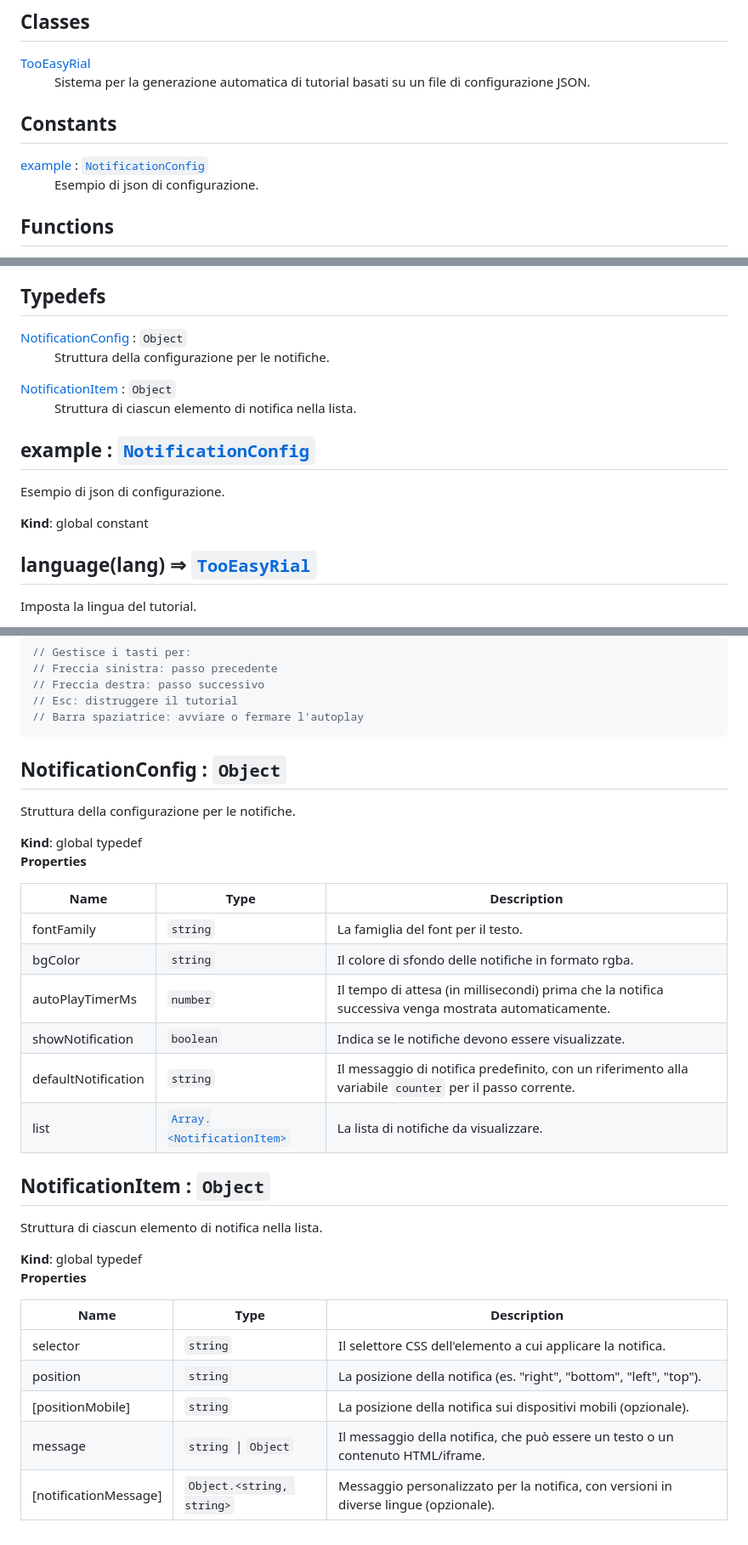
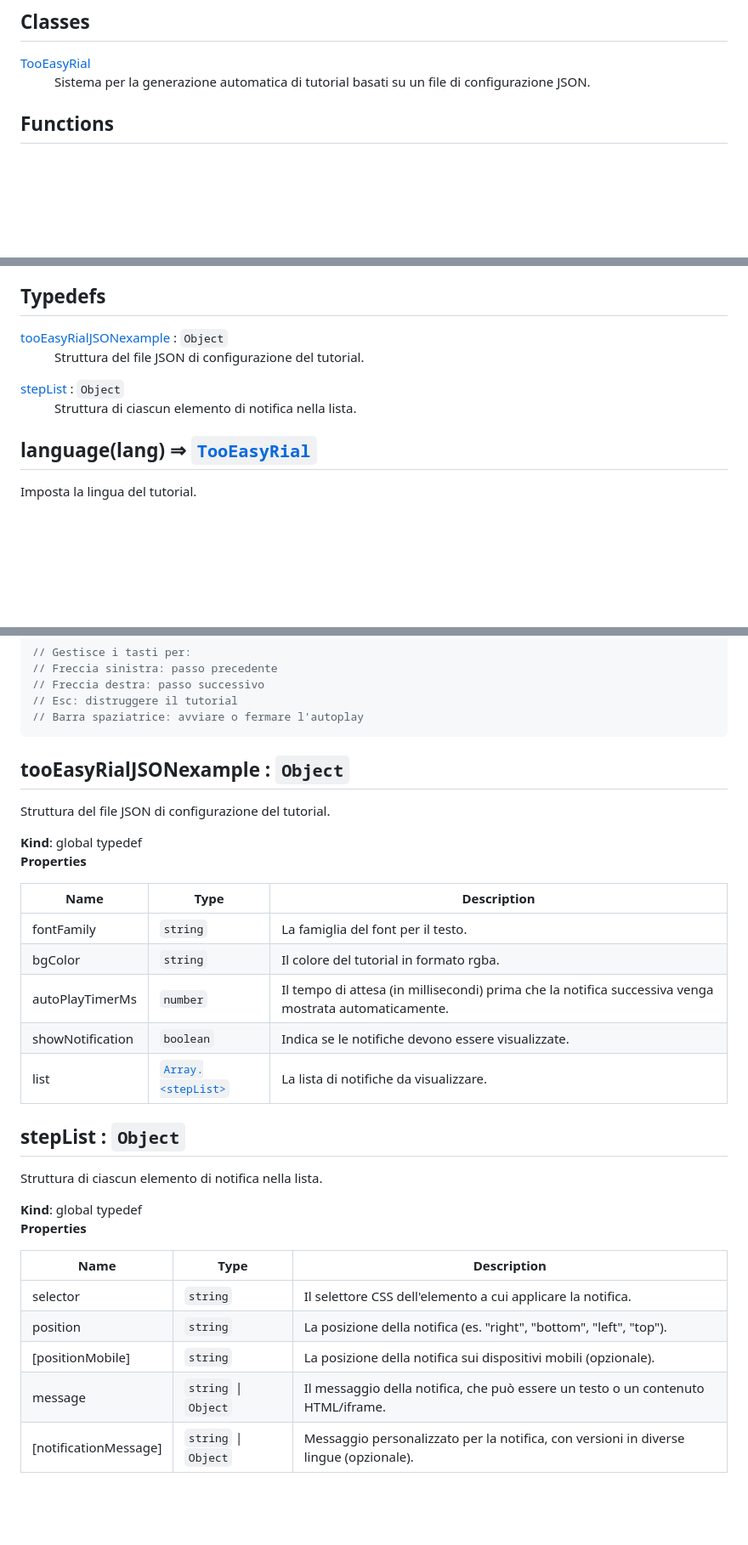
Before and after one commit to giacomarco/tooEasyRial, a Markdown page: README.md, 3 parts joined by grey strips. Shown: that part at 85% size. Rendered like a GitHub page; blank space fills up the shorter version.

Commit message:
add docs readme.md

```diff
--- a/README.md
+++ b/README.md
@@ -3,14 +3,6 @@
 <dl>
 <dt><a href="#TooEasyRial">TooEasyRial</a></dt>
 <dd><p>Sistema per la generazione automatica di tutorial basati su un file di configurazione JSON.</p>
-</dd>
-</dl>
-
-## Constants
-
-<dl>
-<dt><a href="#example">example</a> : <code><a href="#NotificationConfig">NotificationConfig</a></code></dt>
-<dd><p>Esempio di json di configurazione.</p>
 </dd>
 </dl>
 
@@ -80,20 +72,14 @@ il tutorial viene rimosso definitivamente.</p>
 ## Typedefs
 
 <dl>
-<dt><a href="#NotificationConfig">NotificationConfig</a> : <code>Object</code></dt>
-<dd><p>Struttura della configurazione per le notifiche.</p>
+<dt><a href="#tooEasyRialJSONexample">tooEasyRialJSONexample</a> : <code>Object</code></dt>
+<dd><p>Struttura del file JSON di configurazione del tutorial.</p>
 </dd>
-<dt><a href="#NotificationItem">NotificationItem</a> : <code>Object</code></dt>
+<dt><a href="#stepList">stepList</a> : <code>Object</code></dt>
 <dd><p>Struttura di ciascun elemento di notifica nella lista.</p>
 </dd>
 </dl>
 
-<a name="example"></a>
-
-## example : [<code>NotificationConfig</code>](#NotificationConfig)
-Esempio di json di configurazione.
-
-**Kind**: global constant
 <a name="language"></a>
 
 ## language(lang) ⇒ [<code>TooEasyRial</code>](#TooEasyRial)
@@ -273,6 +259,6 @@ document.addEventListener("keydown", tutorial.keydown);
 
-## NotificationConfig : <code>Object</code>
-Struttura della configurazione per le notifiche.
+## tooEasyRialJSONexample : <code>Object</code>
+Struttura del file JSON di configurazione del tutorial.
 
 **Kind**: global typedef
 **Properties**
@@ -280,9 +266,8 @@ Struttura della configurazione per le notifiche.
 | Name | Type | Description |
 | --- | --- | --- |
 | fontFamily | <code>string</code> | La famiglia del font per il testo. |
-| bgColor | <code>string</code> | Il colore di sfondo delle notifiche in formato rgba. |
+| bgColor | <code>string</code> | Il colore del tutorial in formato rgba. |
 | autoPlayTimerMs | <code>number</code> | Il tempo di attesa (in millisecondi) prima che la notifica successiva venga mostrata automaticamente. |
 | showNotification | <code>boolean</code> | Indica se le notifiche devono essere visualizzate. |
-| defaultNotification | <code>string</code> | Il messaggio di notifica predefinito, con un riferimento alla variabile `counter` per il passo corrente. |
-| list | [<code>Array.&lt;NotificationItem&gt;</code>](#NotificationItem) | La lista di notifiche da visualizzare. |
+| list | [<code>Array.&lt;stepList&gt;</code>](#stepList) | La lista di notifiche da visualizzare. |
 
@@ -290,5 +275,5 @@ Struttura della configurazione per le notifiche.
 
-## NotificationItem : <code>Object</code>
+## stepList : <code>Object</code>
 Struttura di ciascun elemento di notifica nella lista.
 
 **Kind**: global typedef
@@ -300,4 +285,4 @@ Struttura di ciascun elemento di notifica nella lista.
 | position | <code>string</code> | La posizione della notifica (es. "right", "bottom", "left", "top"). |
 | [positionMobile] | <code>string</code> | La posizione della notifica sui dispositivi mobili (opzionale). |
 | message | <code>string</code> \| <code>Object</code> | Il messaggio della notifica, che può essere un testo o un contenuto HTML/iframe. |
-| [notificationMessage] | <code>Object.&lt;string, string&gt;</code> | Messaggio personalizzato per la notifica, con versioni in diverse lingue (opzionale). |
+| [notificationMessage] | <code>string</code> \| <code>Object</code> | Messaggio personalizzato per la notifica, con versioni in diverse lingue (opzionale). |
```
Also changed, not shown: other parts of README.md (+2 -2 lines).
